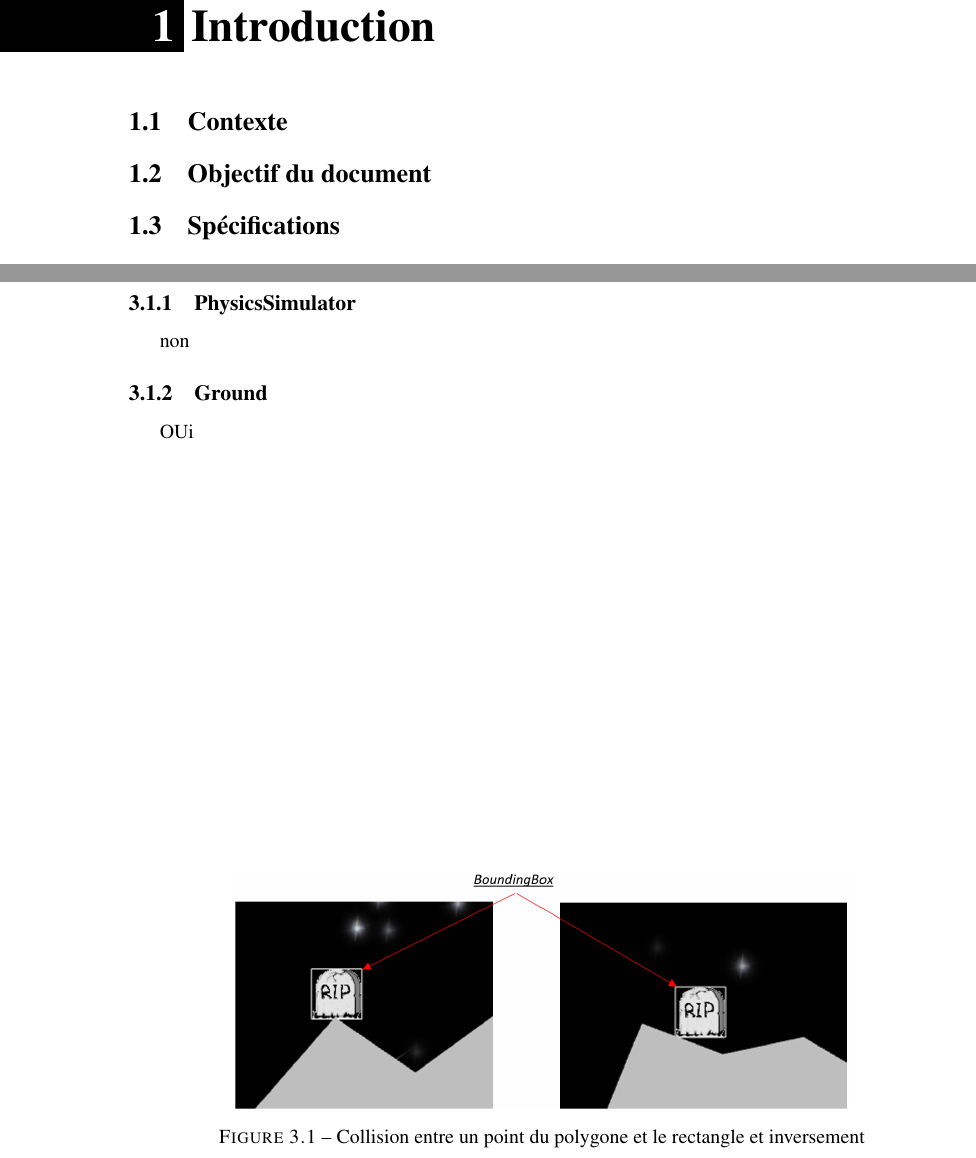
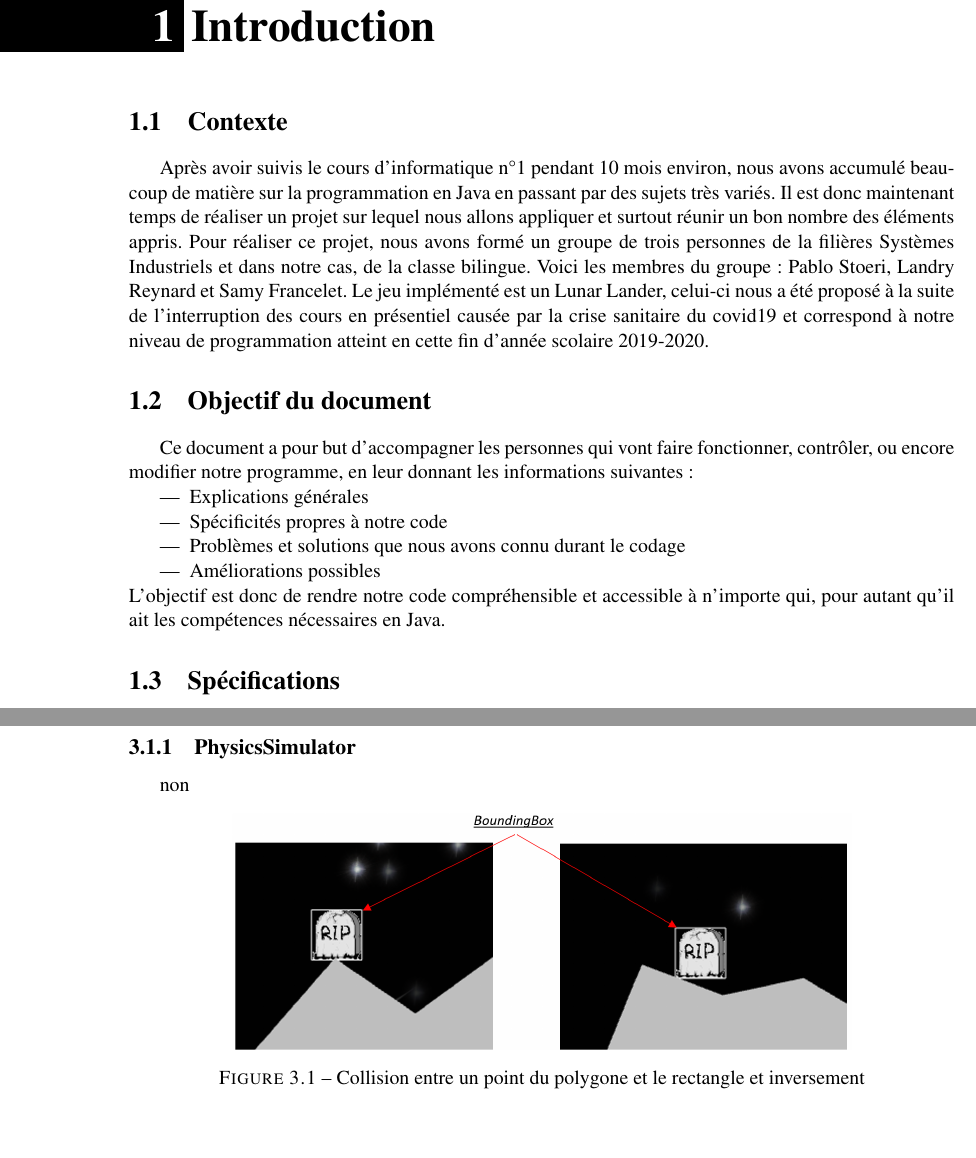
Before and after one commit to SamyFrancelet/LunarLandry, a LaTeX document (Report/Report_LunarLandry_PLS.tex, which reads Report/1-Introduction.tex, Report/3-Resultats.tex): two parts of pages 3 and 5 of 10 before the commit and two parts of pages 3 and 5 of 9 after it, joined at a grey line, cut so that both start at the same text. Compiled offline with pdfLaTeX.

```diff
--- a/Report/1-Introduction.tex
+++ b/Report/1-Introduction.tex
@@ -1,6 +1,18 @@
 \section{Contexte}
+Après avoir suivis le cours d’informatique n°1 pendant 10 mois environ, nous avons accumulé beaucoup de matière sur la programmation en Java en passant par des sujets très variés. Il est donc maintenant temps de réaliser un projet sur lequel nous allons appliquer et surtout réunir un bon nombre des éléments appris.
+Pour réaliser ce projet, nous avons formé un groupe de trois personnes de la filières Systèmes Industriels et dans notre cas, de la classe bilingue. Voici les membres du groupe : Pablo Stoeri, Landry Reynard et Samy Francelet.
+Le jeu implémenté est un Lunar Lander, celui-ci nous a été proposé à la suite de l’interruption des cours en présentiel causée par la crise sanitaire du covid19 et correspond à notre niveau de programmation atteint en cette fin d’année scolaire 2019-2020.
 
 \section{Objectif du document}
+Ce document a pour but d’accompagner les personnes qui vont faire fonctionner, contrôler, ou encore modifier notre programme, en leur donnant les informations suivantes :
+\begin{itemize}
+\item	Explications générales
+\item	Spécificités propres à notre code
+\item	Problèmes et solutions que nous avons connu durant le codage
+\item	Améliorations possibles
+\end{itemize}
+L’objectif est donc de rendre notre code compréhensible et accessible à n’importe qui, pour autant qu’il ait les compétences nécessaires en Java.
+
 
 \section{Spécifications}
 
--- a/Report/3-Resultats.tex
+++ b/Report/3-Resultats.tex
@@ -2,7 +2,7 @@
 
 \subsection{PhysicsSimulator}
 non
-\begin{figure}
+\begin{figure}[h]
  \centering
  \includegraphics[width=0.75\linewidth]{Figures/BoundingBoxes.png}
  \caption{Collision entre un point du polygone et le rectangle et inversement}
```
Also changed, not shown: Report/3-Resultats.tex (2 more changed lines), 3 other files.
